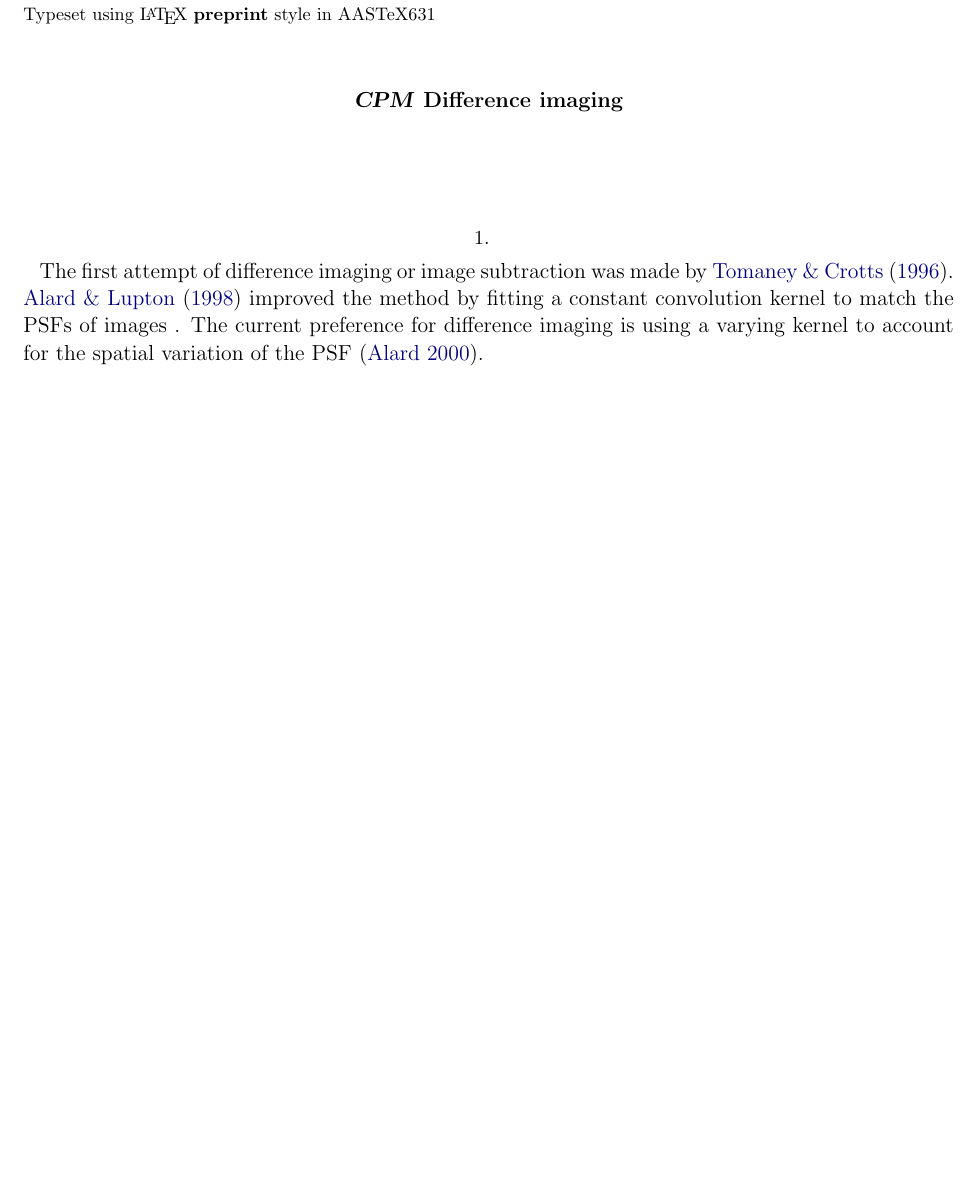
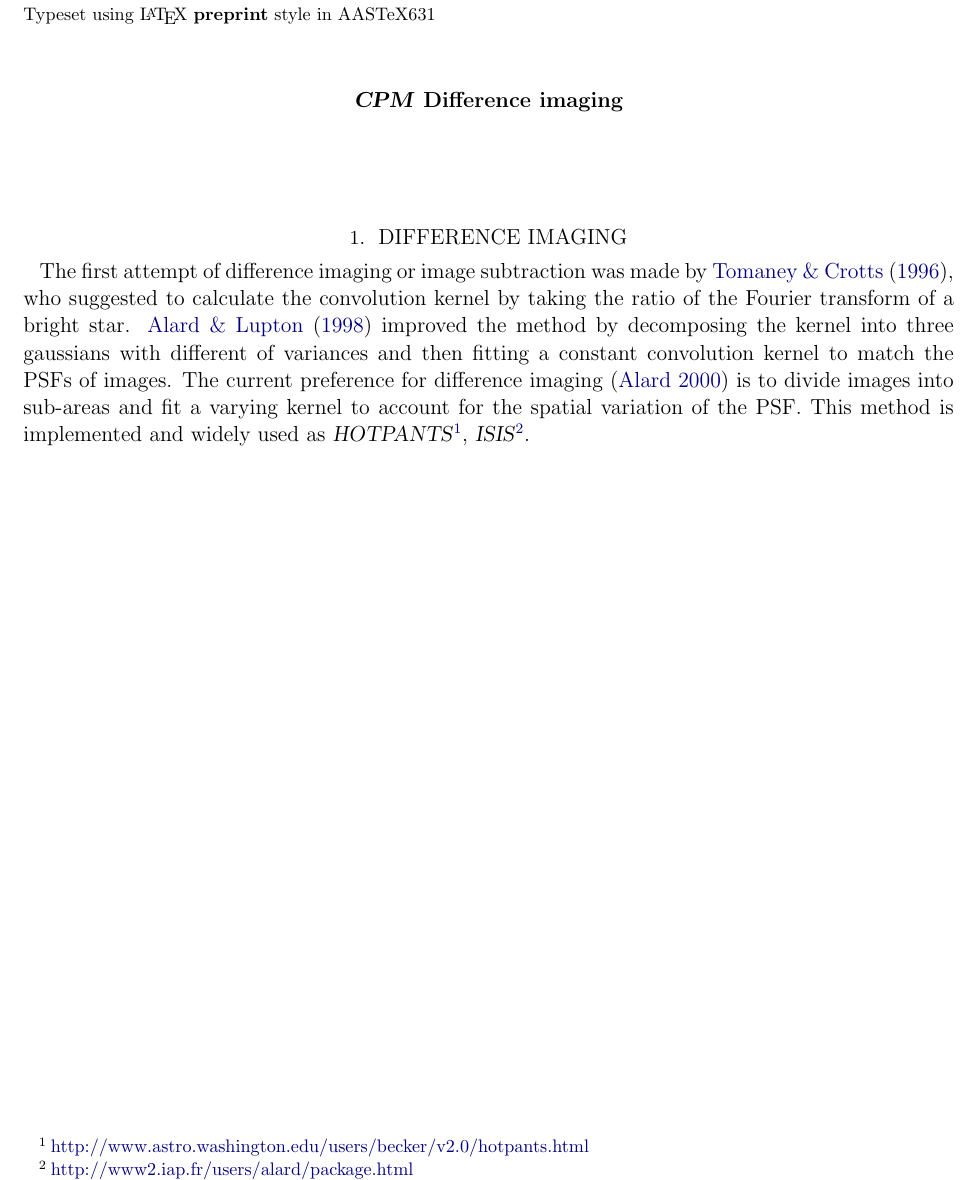
Before and after one commit to jvc2688/cpm-image-differencing, a LaTeX paper (cdi.tex): part of page 1 of 2, cut so that both start at the same text, the shorter picture padded with empty space. Compiled offline with pdfLaTeX; an older LaTeX class or package is replaced by its successor.

Commit message:
more words

```diff
--- a/cdi.tex
+++ b/cdi.tex
@@ -20,10 +20,10 @@
 \title{\cpm\ Difference imaging}
 \author{}
 
-\section{}
-The first attempt of difference imaging or image subtraction was made by \cite{imagesub1}.
-\cite{alard} improved the method by fitting a constant convolution kernel to match the PSFs of images .
-The current preference for difference imaging is using a varying kernel to account for the spatial variation of the PSF \citep{varyingkernel}.
+\section{Difference imaging}
+The first attempt of difference imaging or image subtraction was made by \cite{imagesub1}, who suggested to calculate the convolution kernel by taking the ratio of the Fourier transform of a bright star.
+\cite{alard} improved the method by decomposing the kernel into three gaussians with different of variances and then fitting a constant convolution kernel to match the PSFs of images.
+The current preference for difference imaging \citep{varyingkernel} is to divide images into sub-areas and fit a varying kernel to account for the spatial variation of the PSF. This method is implemented and widely used as \project{HOTPANTS}\footnote{\url{http://www.astro.washington.edu/users/becker/v2.0/hotpants.html}}, \project{ISIS}\footnote{\url{http://www2.iap.fr/users/alard/package.html}}.
 
 
 \clearpage
```
